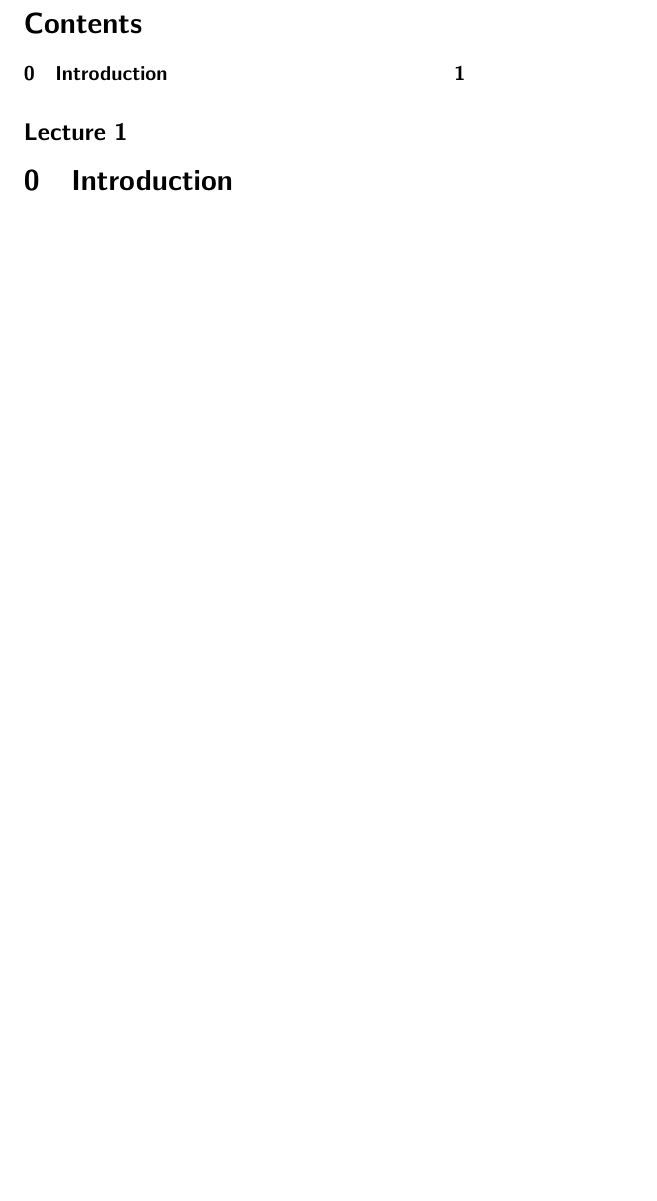
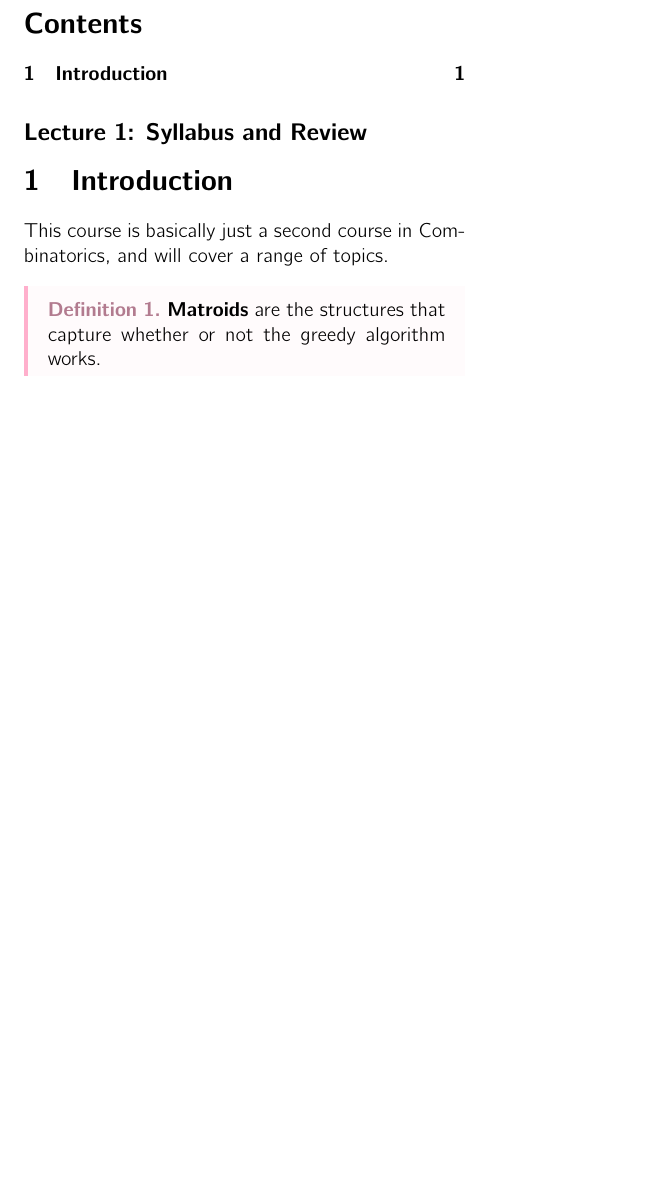
Before and after one commit to raybbian/notes-nook, a LaTeX document (notes/bachelor-1/semester-2/math-4032/master.tex, which reads notes/bachelor-1/semester-2/math-4032/lec_01.tex): part of the page, cut so that both start at the same text, the shorter picture padded with empty space. Compiled offline with pdfLaTeX.

Commit message:
automated note sync

```diff
--- a/notes/bachelor-1/semester-2/math-4032/lec_01.tex
+++ b/notes/bachelor-1/semester-2/math-4032/lec_01.tex
@@ -1,5 +1,9 @@
-\lecture{1}{Mon 08 Jan 2024 12:36}{}
-
-\setcounter{section}{-1}
+\lecture{1}{Mon 08 Jan 2024 12:36}{Syllabus and Review}
 
 \section{Introduction}
+
+This course is basically just a second course in Combinatorics, and will cover a range of topics.
+
+\begin{definition}
+	\textbf{Matroids} are the structures that capture whether or not the greedy algorithm works.
+\end{definition}
```
Also changed, not shown: notes/timestamp.txt (+1 -1 lines), notes/bachelor-1/semester-2/math-4032/master.pdf, 5 other files.
